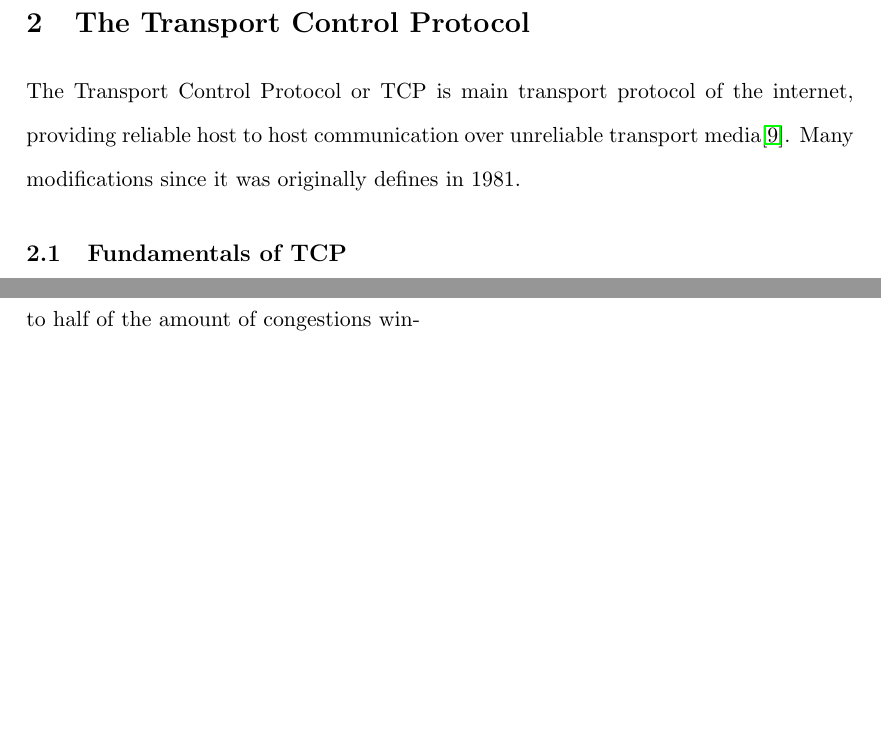
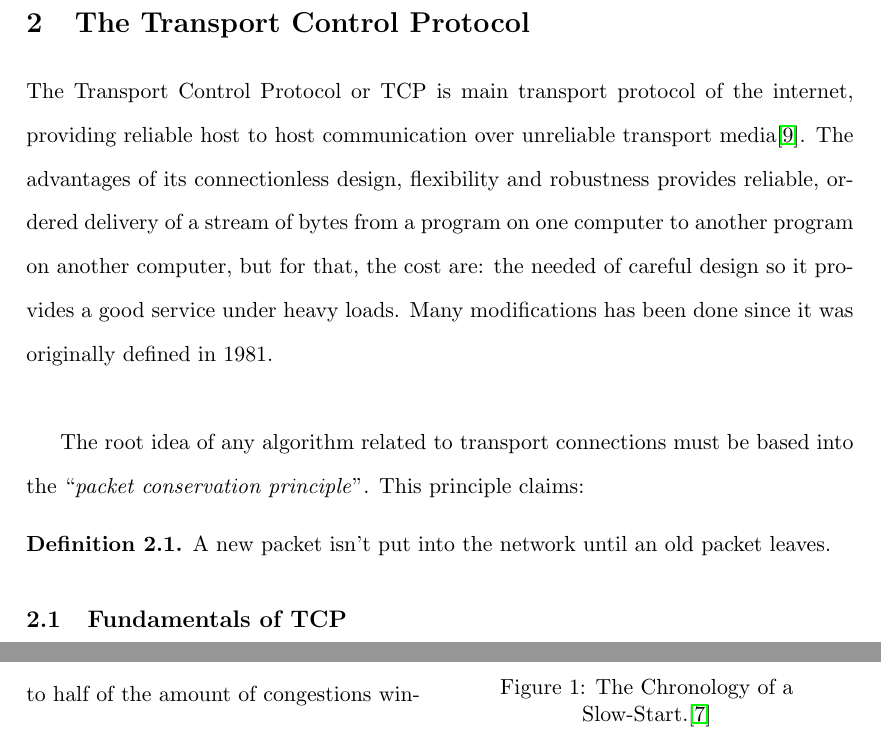
Before and after one commit to jscatala/Bufferbloat, a LaTeX document (StateofArt/memoria.tex, which reads StateofArt/src/tcp/tcp.tex): two parts of pages 6 and 9 of 24 before the commit and two parts of pages 6 and 9 of 25 after it, joined at a grey line, cut so that both start at the same text, the shorter picture padded with empty space. Compiled offline with pdfLaTeX.

Commit message:
Done intro to TCP

```diff
--- a/StateofArt/src/tcp/tcp.tex
+++ b/StateofArt/src/tcp/tcp.tex
@@ -1 +1,18 @@
-The Transport Control Protocol or TCP is main transport protocol of the internet, providing reliable host to host communication over unreliable transport media\cite{RFC793}. Many modifications since it was originally defines in 1981.
+%http://www.linktionary.com/c/congestion.html
+%http://condor.depaul.edu/jkristof/technotes/congestion.pdf
+
+The Transport Control Protocol or TCP is main transport protocol of the
+internet, providing reliable host to host communication over unreliable
+transport media\cite{RFC793}. The advantages of its connectionless design,
+flexibility and robustness provides reliable, ordered delivery of a stream of
+bytes from a program on one computer to another program on another computer,
+but for that, the cost are: the needed of careful design so it provides a good
+service under heavy loads. Many modifications has been done since it was
+originally defined in 1981.\\
+
+The root idea of any algorithm related to transport connections must be based
+into the ``\textit{packet conservation principle}". This principle claims:
+
+\begin{defn}
+A new packet isn't put into the network until an old packet leaves.
+\end{defn}
```
Also changed, not shown: StateofArt/src/detresanal.tex (deleted, +0 -4 lines), StateofArt/bin/memoria.pdf.
